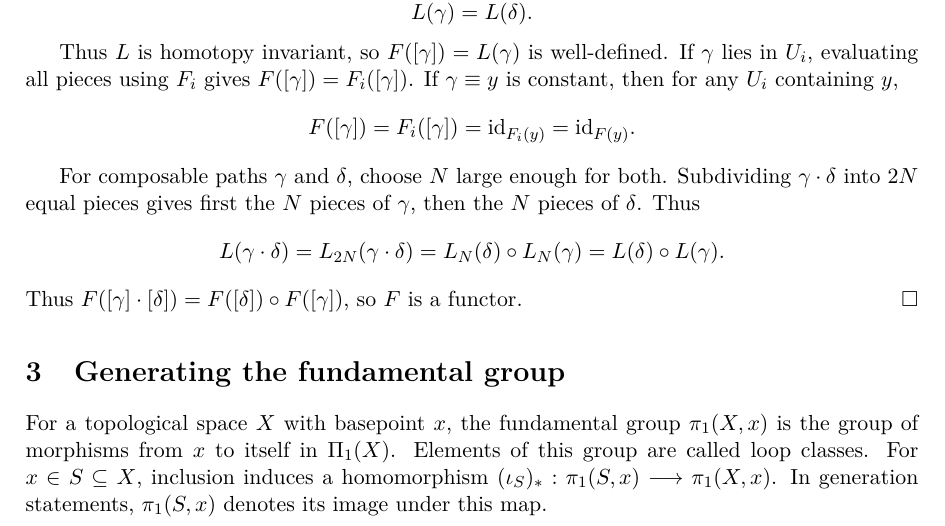
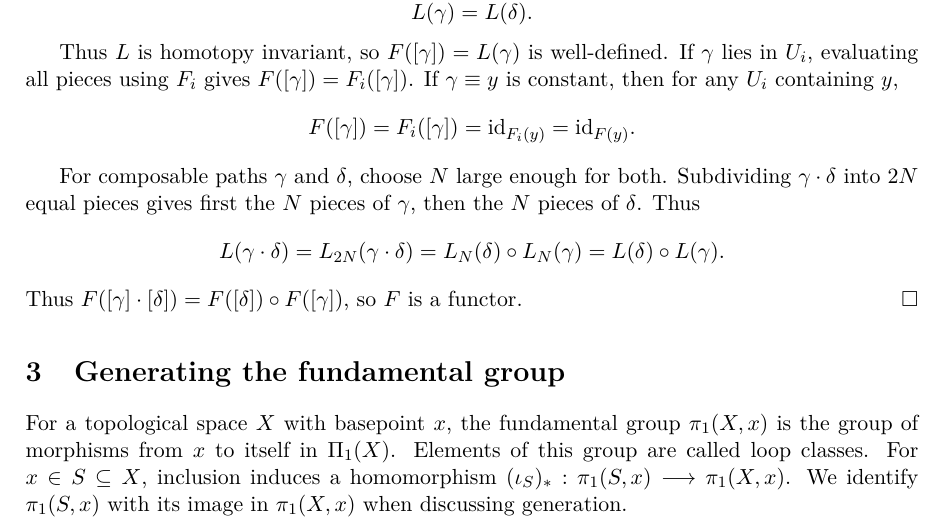
Before and after one commit to mathlib-initiative/seifert-van-kampen-tauceti, a LaTeX document (informal/main.tex, which reads informal/sections/03-fundamental-group-of-a-cover.tex): part of page 3 of 6, cut so that both start at the same text. Compiled offline with pdfLaTeX.

Commit message:
Clarify the identification used in generation arguments

```diff
--- a/informal/sections/03-fundamental-group-of-a-cover.tex
+++ b/informal/sections/03-fundamental-group-of-a-cover.tex
@@ -5,7 +5,7 @@ of morphisms from $x$ to itself in $\fgpd{X}$.  Elements of this group are calle
 For $x\in S\subseteq X$, inclusion induces a
 \fcnotion{MonoidHom}{homomorphism}
 \fcnotion[Inclusion-induced homomorphism]{FundamentalGroup.map}{$(\incl{S})_*:\fgrp{S}{x}\longrightarrow\fgrp{X}{x}$}.
-In generation statements, $\fgrp{S}{x}$ denotes its image under this map.
+We identify $\fgrp{S}{x}$ with its image in $\fgrp{X}{x}$ when discussing generation.
 
 \begin{theorem}[id=3.1]{Generation by subspace groups}
 \fcref{Theorem 1.20}
```
